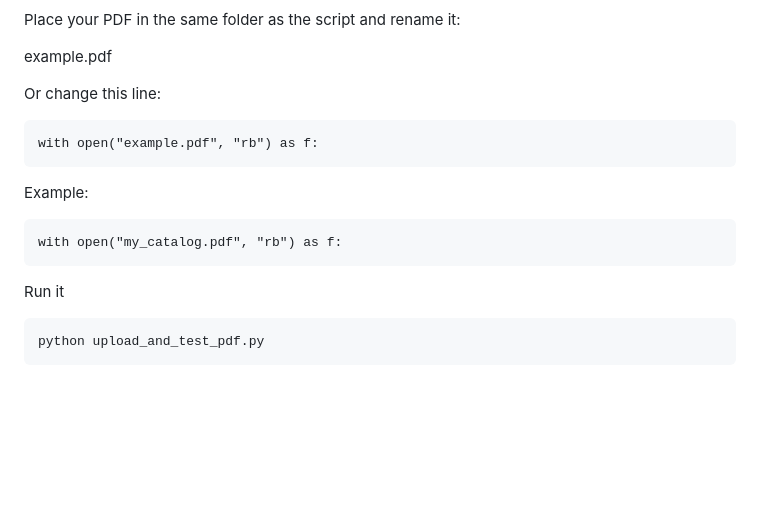
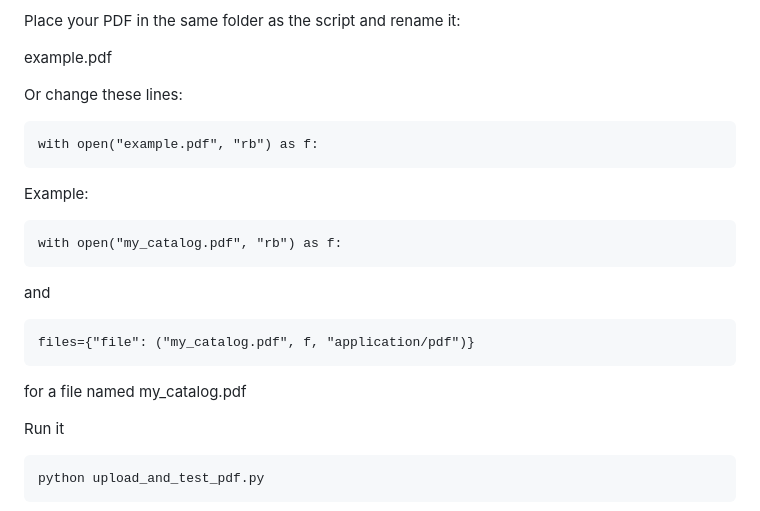
Before and after one commit to rnborland/HTML-chatbot-generator, a Markdown page: README.md, the part around the change. Drawn GitHub-style; blank space fills up the shorter version.

Commit message:
Update README with clearer PDF handling instructions
Clarify instructions for changing PDF file names and add example for file upload.

````diff
--- a/README.md
+++ b/README.md
@@ -159,7 +159,8 @@ Place your PDF in the same folder as the script and rename it:
 
 example.pdf
 
-Or change this line:
+Or change these lines:
+
 ```markdown
 with open("example.pdf", "rb") as f:
 ```
@@ -167,7 +168,12 @@ Example:
 ```markdown
 with open("my_catalog.pdf", "rb") as f:
 ```
+and
 
+```markdown
+files={"file": ("my_catalog.pdf", f, "application/pdf")}
+```
+for a file named my_catalog.pdf
 
 Run it
 
````
